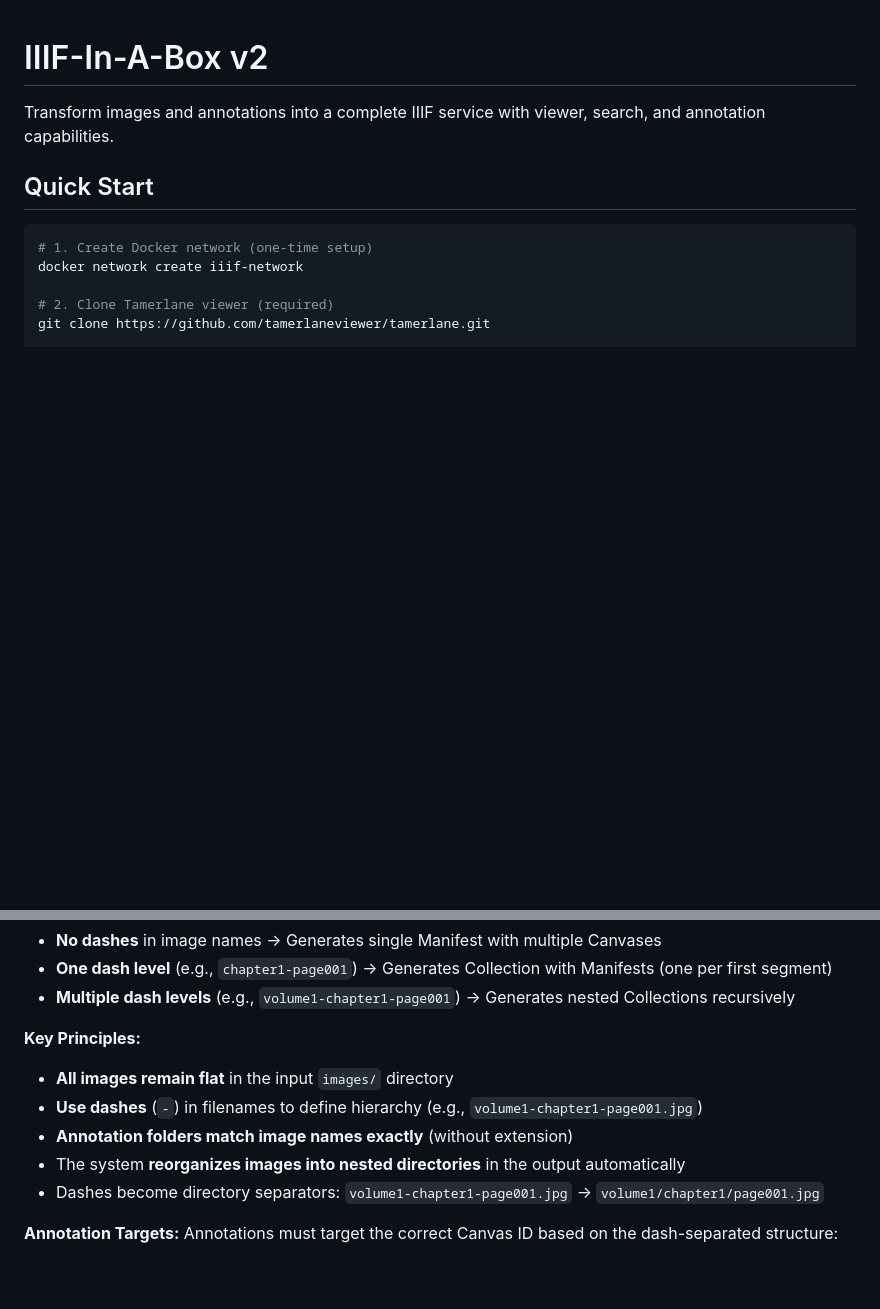
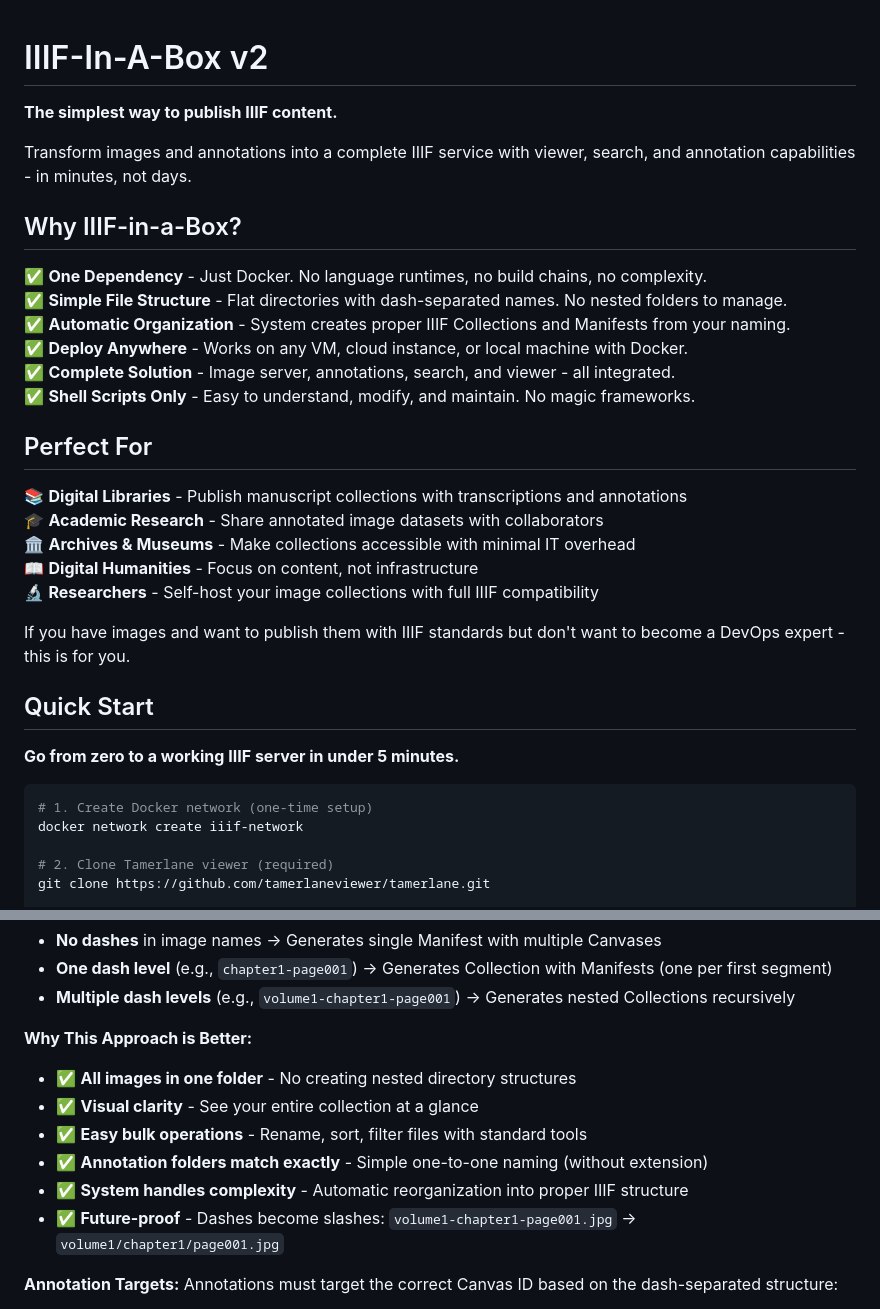
Before and after one commit to jptmoore/iiif-in-a-box, a Markdown page: README.md, 2 parts joined by grey strips. Rendered like a GitHub page; blank space fills up the shorter version.

````diff
--- a/README.md
+++ b/README.md
@@ -1,8 +1,31 @@
 # IIIF-In-A-Box v2
 
-Transform images and annotations into a complete IIIF service with viewer, search, and annotation capabilities.
+**The simplest way to publish IIIF content.**
+
+Transform images and annotations into a complete IIIF service with viewer, search, and annotation capabilities - in minutes, not days.
+
+## Why IIIF-in-a-Box?
+
+✅ **One Dependency** - Just Docker. No language runtimes, no build chains, no complexity.
+✅ **Simple File Structure** - Flat directories with dash-separated names. No nested folders to manage.
+✅ **Automatic Organization** - System creates proper IIIF Collections and Manifests from your naming.
+✅ **Deploy Anywhere** - Works on any VM, cloud instance, or local machine with Docker.
+✅ **Complete Solution** - Image server, annotations, search, and viewer - all integrated.
+✅ **Shell Scripts Only** - Easy to understand, modify, and maintain. No magic frameworks.
+
+## Perfect For
+
+📚 **Digital Libraries** - Publish manuscript collections with transcriptions and annotations
+🎓 **Academic Research** - Share annotated image datasets with collaborators
+🏛️ **Archives & Museums** - Make collections accessible with minimal IT overhead
+📖 **Digital Humanities** - Focus on content, not infrastructure
+🔬 **Researchers** - Self-host your image collections with full IIIF compatibility
+
+If you have images and want to publish them with IIIF standards but don't want to become a DevOps expert - this is for you.
 
 ## Quick Start
+
+**Go from zero to a working IIIF server in under 5 minutes.**
 
 ```bash
 # 1. Create Docker network (one-time setup)
@@ -115,12 +150,13 @@ The system automatically detects:
 - **One dash level** (e.g., `chapter1-page001`) → Generates Collection with Manifests (one per first segment)
 - **Multiple dash levels** (e.g., `volume1-chapter1-page001`) → Generates nested Collections recursively
 
-**Key Principles:**
-- **All images remain flat** in the input `images/` directory
-- **Use dashes** (`-`) in filenames to define hierarchy (e.g., `volume1-chapter1-page001.jpg`)
-- **Annotation folders match image names exactly** (without extension)
-- The system **reorganizes images into nested directories** in the output automatically
-- Dashes become directory separators: `volume1-chapter1-page001.jpg` → `volume1/chapter1/page001.jpg`
+**Why This Approach is Better:**
+- ✅ **All images in one folder** - No creating nested directory structures
+- ✅ **Visual clarity** - See your entire collection at a glance
+- ✅ **Easy bulk operations** - Rename, sort, filter files with standard tools
+- ✅ **Annotation folders match exactly** - Simple one-to-one naming (without extension)
+- ✅ **System handles complexity** - Automatic reorganization into proper IIIF structure
+- ✅ **Future-proof** - Dashes become slashes: `volume1-chapter1-page001.jpg` → `volume1/chapter1/page001.jpg`
 
 **Annotation Targets:**
 Annotations must target the correct Canvas ID based on the dash-separated structure:
````
Also changed, not shown: other parts of README.md (+45 -18 lines).
